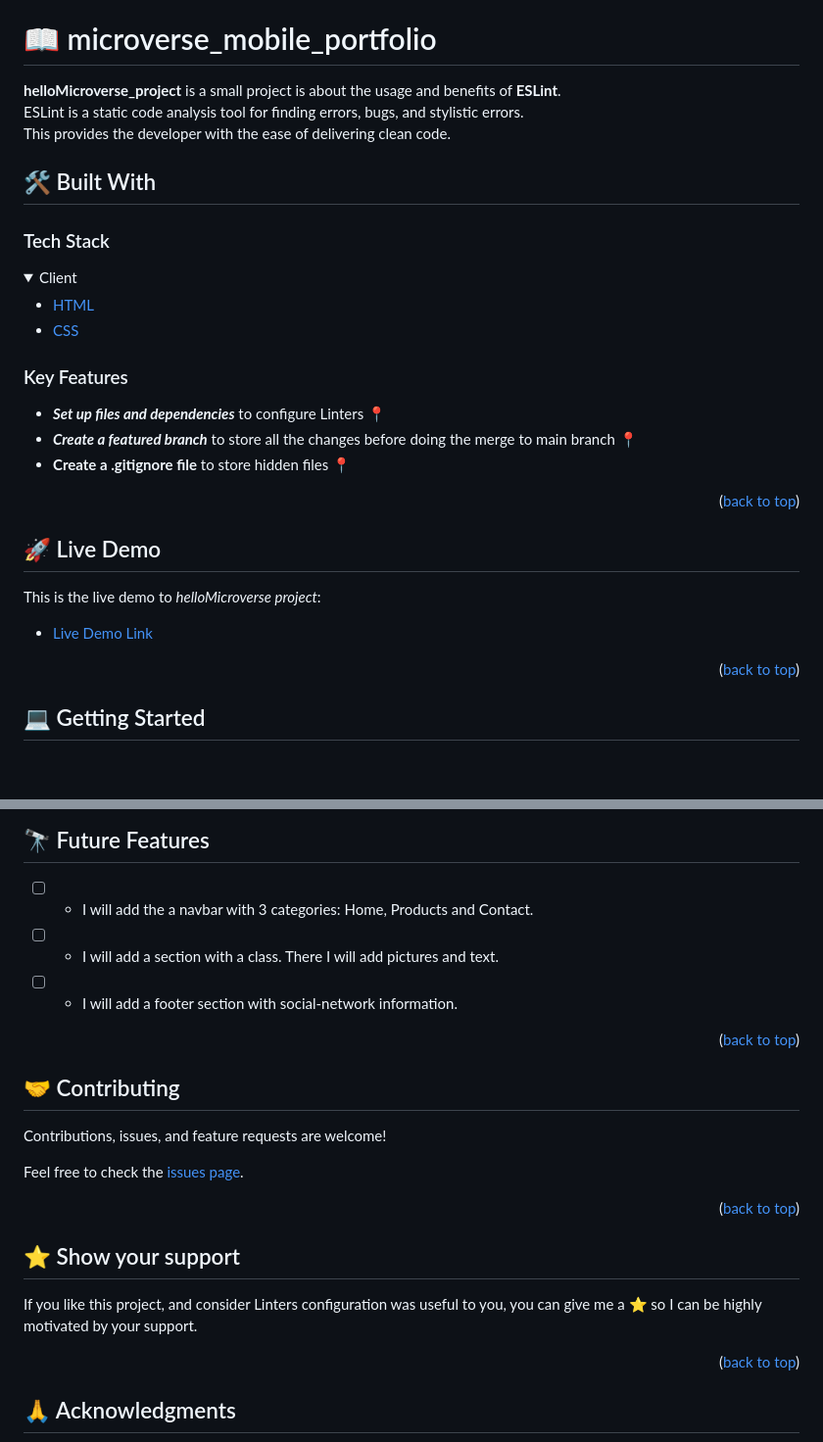
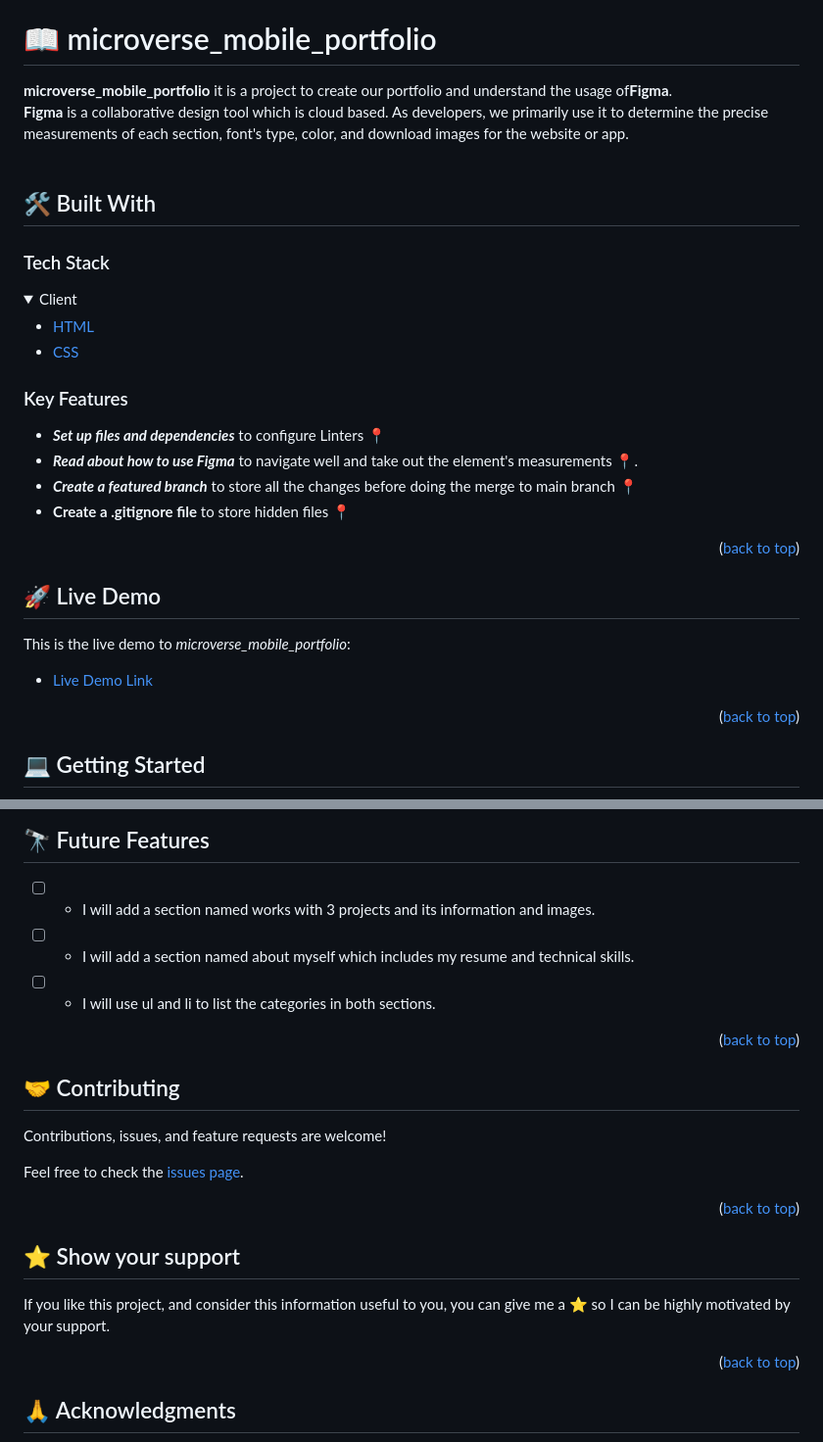
Before and after one commit to IvonneBenitesRodriguez/microverse_mobile_portfolio, a Markdown page: README.md, 2 parts joined by grey strips. Shown: that part at 98% size. Rendered like a GitHub page; folded sections open; blank space fills up the shorter version.

Commit message:
Chore: update README.md

```diff
--- a/README.md
+++ b/README.md
@@ -25,9 +25,9 @@
 
 # 📖 microverse_mobile_portfolio<a name="about-project"></a>
 
-**helloMicroverse_project** is a small project is about the usage and benefits of <strong>ESLint</strong>.<br/>
-  ESLint is a static code analysis tool for finding errors, bugs, and stylistic errors.<br/>
-  This provides the developer with the ease of delivering clean code.<br/>
+**microverse_mobile_portfolio** it is a project to create our portfolio and understand the usage of<strong>Figma</strong>.<br/>
+ <strong>Figma</strong> is a collaborative design tool which is cloud based. As developers, we primarily use it to determine the precise measurements of each section, font's type, color, and download images for the website or app.<br/>
+ <br/>
 
 ## 🛠 Built With <a name="built-with"></a>
 
@@ -46,8 +46,10 @@
 ### Key Features <a name="key-features"></a>
 
 - ***Set up files and dependencies*** to configure Linters 📍
+- ***Read about how to use Figma*** to navigate well and take out the element's measurements 📍.
 - ***Create a featured branch*** to store all the changes before doing the merge to main branch 📍
 - **Create a .gitignore file** to store hidden files 📍
+
 
 <p align="right">(<a href="#readme-top">back to top</a>)</p>
 
@@ -55,5 +57,5 @@
 
 ## 🚀 Live Demo <a name="live-demo"></a>
 
-This is the live demo to <em>helloMicroverse project</em>: <br/>
+This is the live demo to <em>microverse_mobile_portfolio</em>: <br/>
 
@@ -166,9 +168,9 @@ You can deploy this project using:
 
 ## 🔭 Future Features <a name="future-features"></a>
 
-- [ ]  - I will add the a navbar with 3 categories: Home, Products and Contact.
-- [ ]  - I will add a section with a class. There I will add pictures and text.
-- [ ]  - I will add a footer section with social-network information.
+- [ ]  - I will add a section named works with 3 projects and its information and images.
+- [ ]  - I will add a section named about myself which includes my resume and technical skills.
+- [ ]  - I will use ul and li to list the categories in both sections.
 <p align="right">(<a href="#readme-top">back to top</a>)</p>
 
 <!-- CONTRIBUTING -->
@@ -185,7 +187,7 @@ Feel free to check the [issues page](../../issues/).
 
 ## ⭐️ Show your support <a name="support"></a>
 
-If you like this project, and consider Linters configuration was useful to you,  you can give me a ⭐️ so I can be highly motivated by your support.
+If you like this project, and consider this information useful to you,  you can give me a ⭐️ so I can be highly motivated by your support.
 
 <p align="right">(<a href="#readme-top">back to top</a>)</p>
 
```
Also changed, not shown: other parts of README.md (+3 -3 lines).
